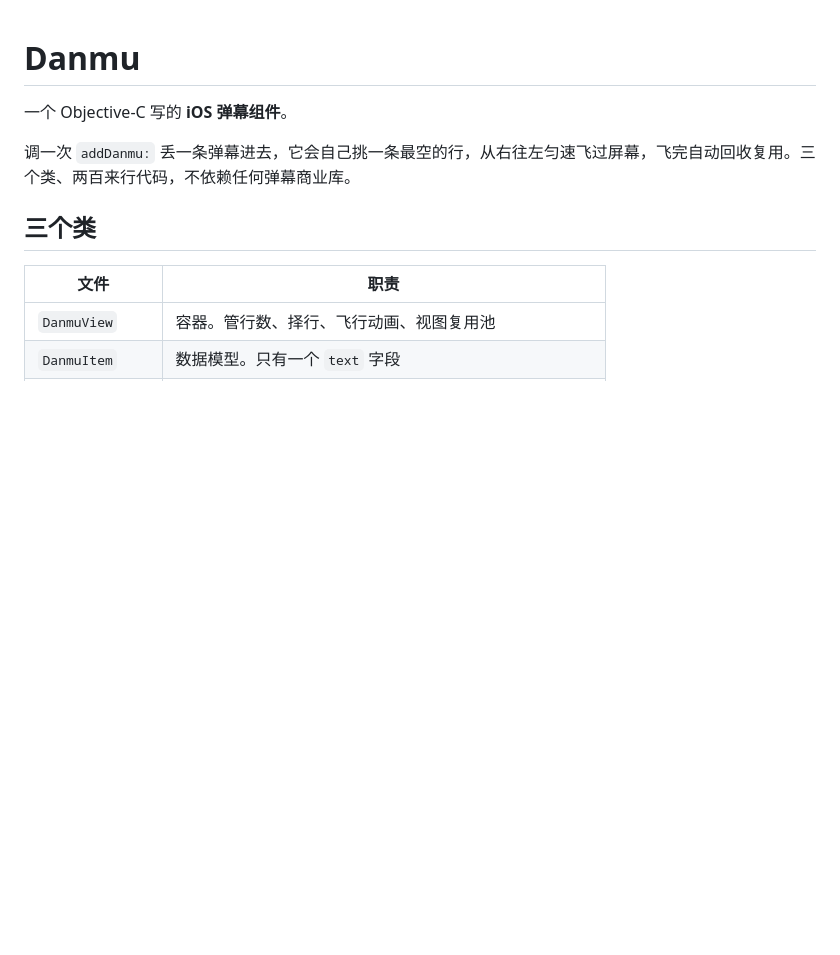
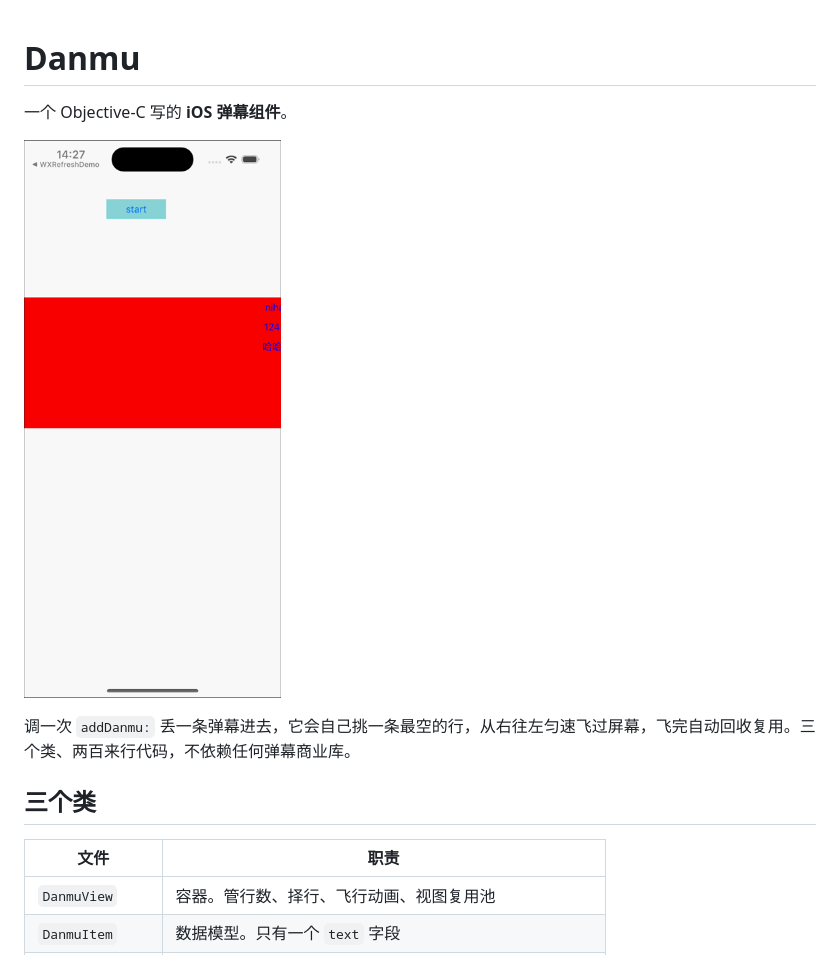
Before and after one commit to 812602984/Danmu, a Markdown page: README.md, the part around the change. GitHub-like rendering; pictures changed too: docs/images/danmu-demo.gif (added); blank space fills up the shorter version.

Commit message:
docs: README 增加弹幕演示动画
在模拟器里录了组件实际运行效果：3 行弹幕从右往左飞，密集时自动挑
最空的一行，不重叠。GIF 375×814 / 718KB。

```diff
--- a/README.md
+++ b/README.md
@@ -1,6 +1,8 @@
 # Danmu
 
 一个 Objective-C 写的 **iOS 弹幕组件**。
+
+![弹幕演示](docs/images/danmu-demo.gif)
 
 调一次 `addDanmu:` 丢一条弹幕进去，它会自己挑一条最空的行，从右往左匀速飞过屏幕，飞完自动回收复用。三个类、两百来行代码，不依赖任何弹幕商业库。
 
```
